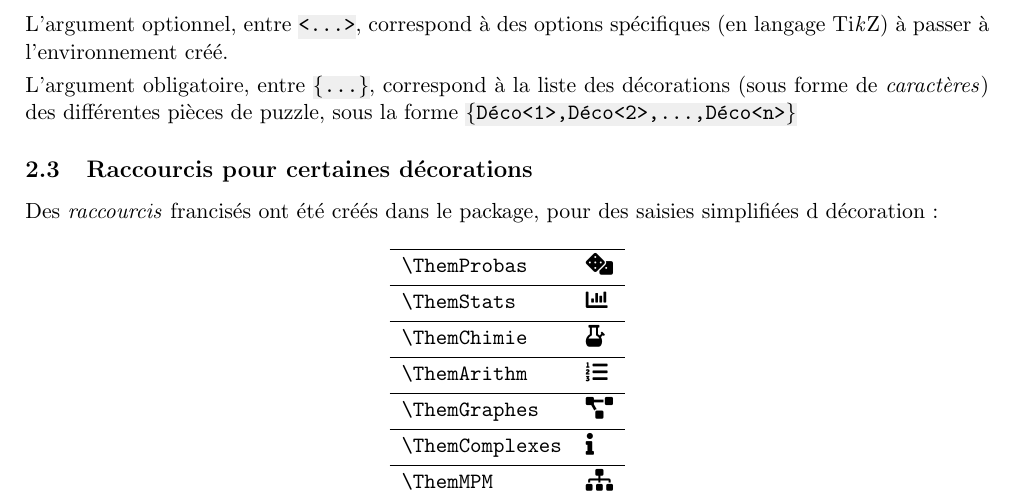
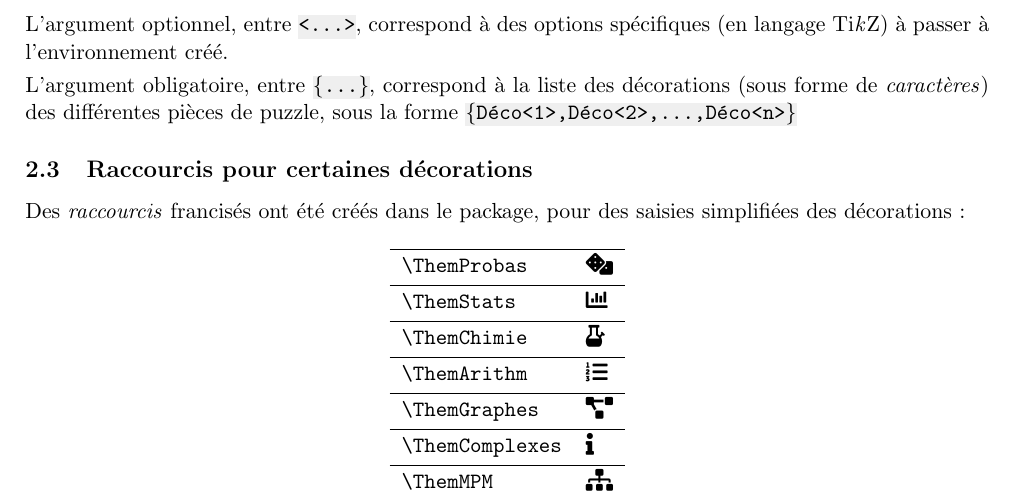
Before and after one commit to cpierquet/thematicpuzzle, a LaTeX document (doc/thematicpuzzle-doc-fr.tex): part of page 3 of 4, cut so that both start at the same text. Compiled offline with pdfLaTeX.

Commit message:
Correction d'une coquille dans thematicpuzzle-doc-fr.tex
"d decoration" devient "des décorations".

```diff
--- a/doc/thematicpuzzle-doc-fr.tex
+++ b/doc/thematicpuzzle-doc-fr.tex
@@ -186,7 +186,7 @@ L'argument obligatoire, entre \MontreCode{\{...\}}, correspond à la liste des d
 
 \subsection{Raccourcis pour certaines décorations}
 
-Des \textit{raccourcis} francisés ont été créés dans le package, pour des saisies simplifiées d décoration :
+Des \textit{raccourcis} francisés ont été créés dans le package, pour des saisies simplifiées des décorations :
 
 \begin{center}
 	\begin{tblr}{hlines,colspec={Q[m,l]Q[m,l]}}
```
